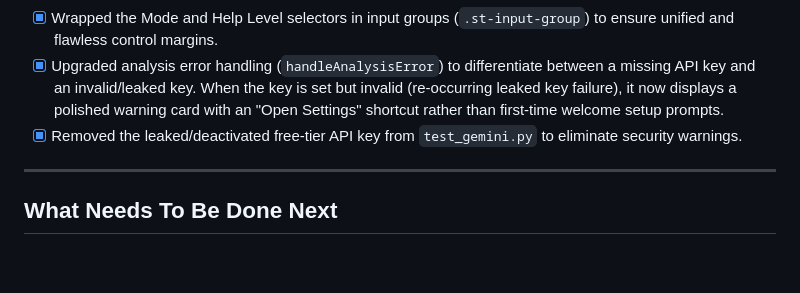
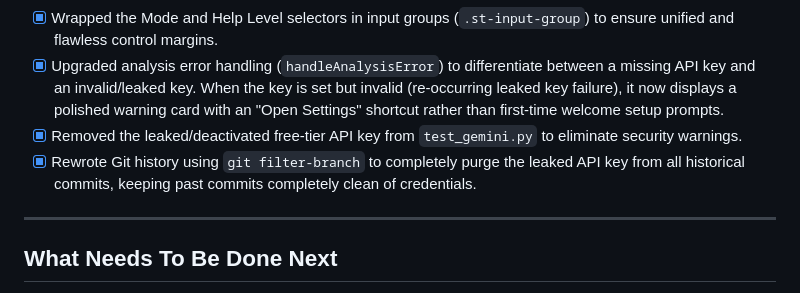
Before and after one commit to ShivenThakker/Mind-The-Gap, a Markdown page: track.md, the part around the change. GitHub-like rendering; blank space fills up the shorter version.

Commit message:
docs: document Git history API key purge in track.md

```diff
--- a/track.md
+++ b/track.md
@@ -91,6 +91,7 @@
 - [x] Wrapped the Mode and Help Level selectors in input groups (`.st-input-group`) to ensure unified and flawless control margins.
 - [x] Upgraded analysis error handling (`handleAnalysisError`) to differentiate between a missing API key and an invalid/leaked key. When the key is set but invalid (re-occurring leaked key failure), it now displays a polished warning card with an "Open Settings" shortcut rather than first-time welcome setup prompts.
 - [x] Removed the leaked/deactivated free-tier API key from `test_gemini.py` to eliminate security warnings.
+- [x] Rewrote Git history using `git filter-branch` to completely purge the leaked API key from all historical commits, keeping past commits completely clean of credentials.
 
 ---
 
```
